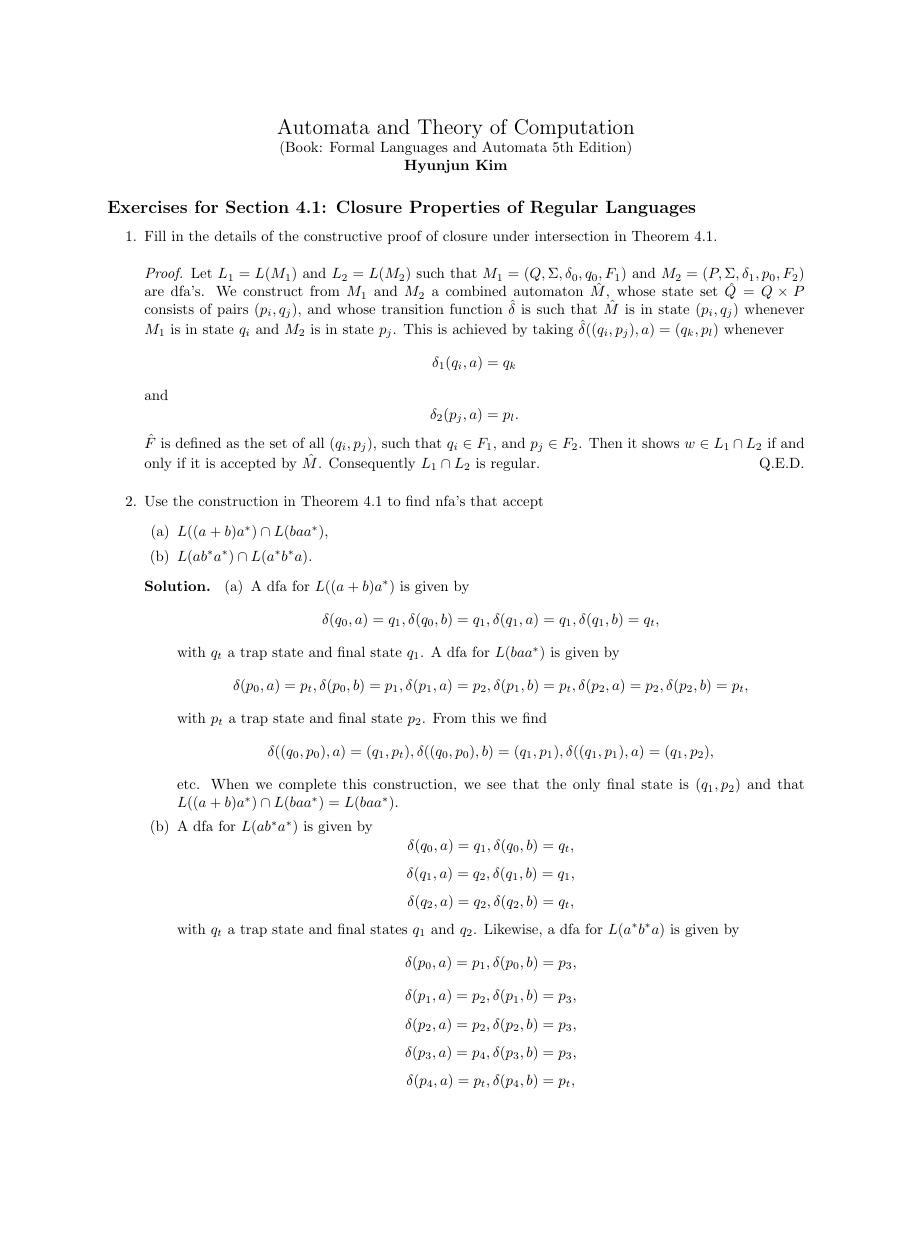
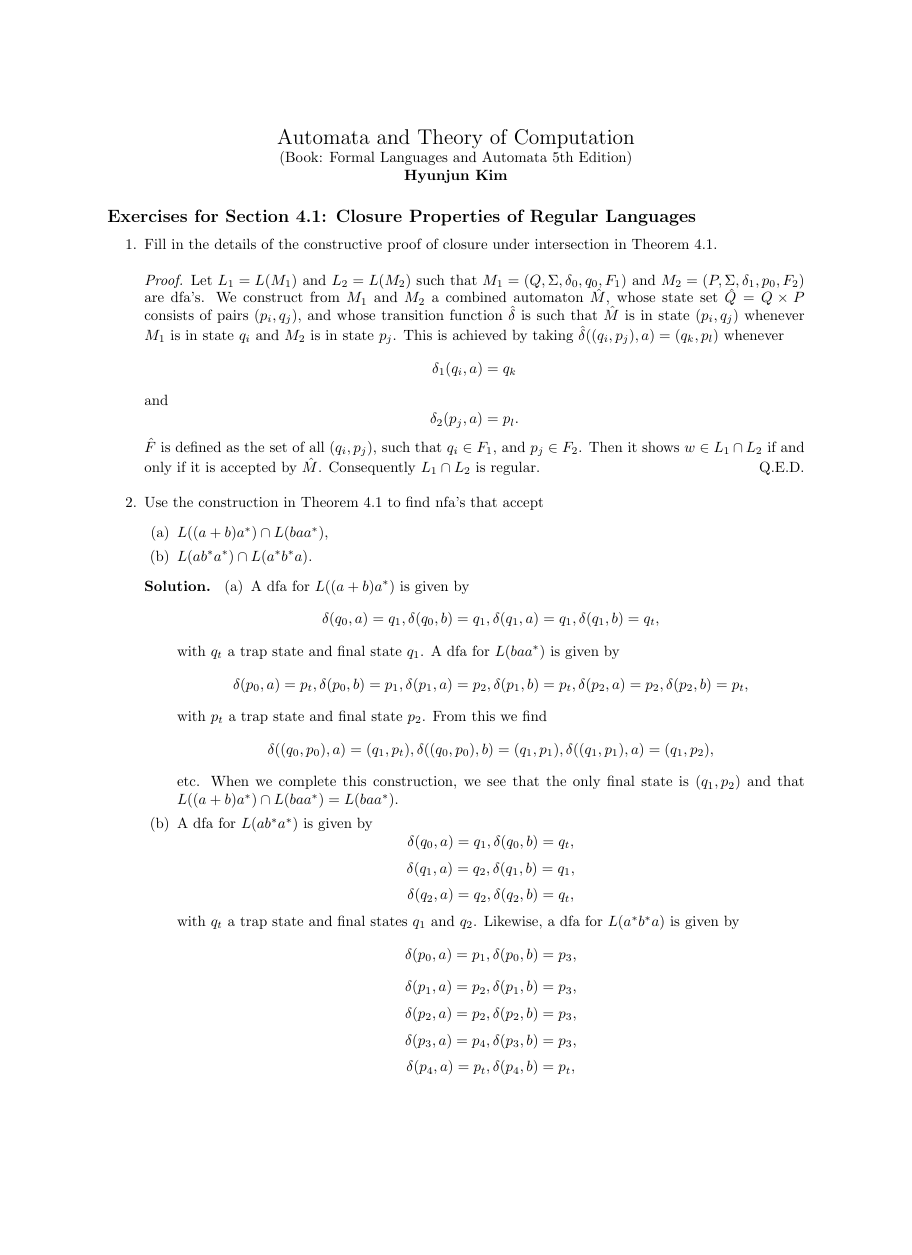
Before and after one commit to yoloseem/formal-languages-and-automata, a LaTeX document (4.1.tex): page 1 of 3, the shorter picture padded with empty space. Compiled offline with pdfLaTeX.

Commit message:
Clean up useless lines from copied template

```diff
--- a/4.1.tex
+++ b/4.1.tex
@@ -1,35 +1,20 @@
-\documentclass[]{book}
+\documentclass[]{article}
 
-%These tell TeX which packages to use.
-\usepackage{array,epsfig}
 \usepackage{amsmath}
-\usepackage{amsfonts}
 \usepackage{amssymb}
-\usepackage{amsxtra}
 \usepackage{amsthm}
-\usepackage{mathrsfs}
-\usepackage{color}
-\usepackage{lipsum}
-\usepackage{adjustbox}
 
-%Here I define some theorem styles and shortcut commands for symbols I use often
 \theoremstyle{definition}
 \newtheorem{defn}{Definition}
 \newtheorem{innercustomtheorem}{Theorem}
 \newenvironment{thm}[1]
   {\renewcommand\theinnercustomtheorem{#1}\innercustomtheorem}
   {\endinnercustomtheorem}
-\newtheorem{cor}{Corollary}
-\newtheorem*{rmk}{Remark}
-\newtheorem{lem}{Lemma}
-\newtheorem*{joke}{Joke}
 \newtheorem{innercustomexample}{Example}
 \newenvironment{ex}[1]
   {\renewcommand\theinnercustomexample{#1}\innercustomexample}
   {\endinnercustomexample}
 \newtheorem*{soln}{Solution}
-\newtheorem{prop}{Proposition}
-
 \renewcommand\qedsymbol{Q.E.D.}
 
 %Pagination stuff.
```
